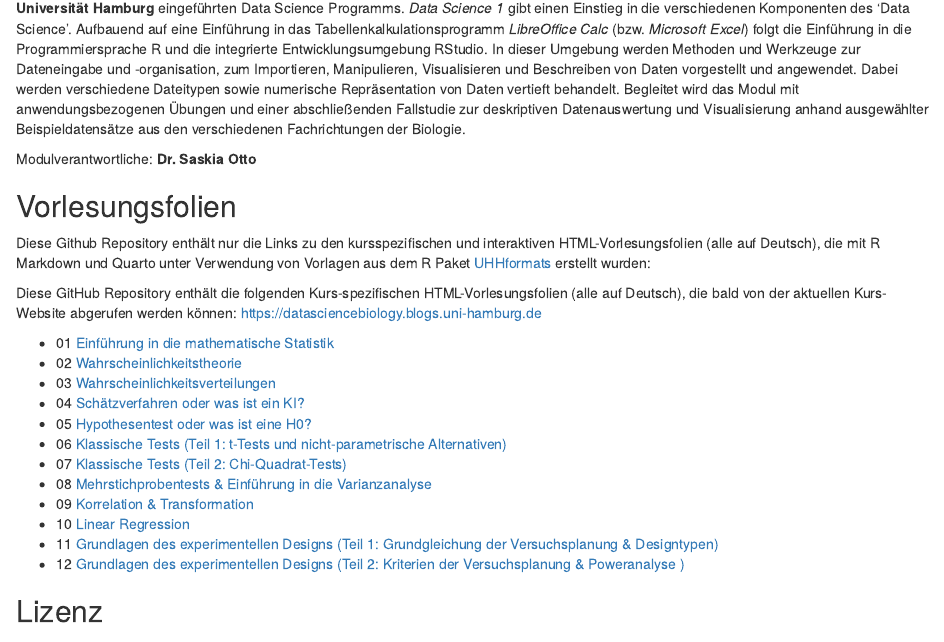
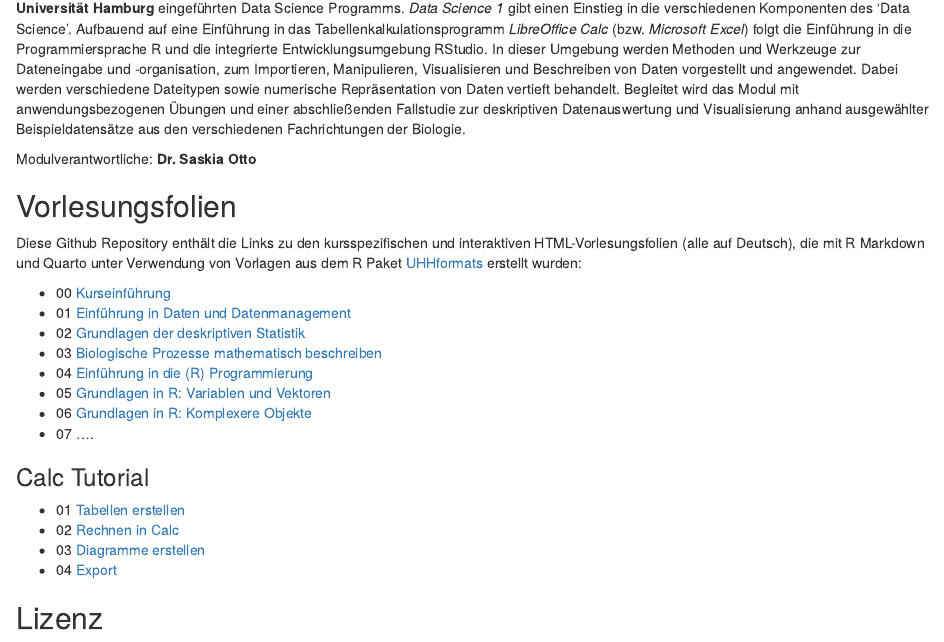
Before and after one commit to uham-bio/bsc-data-science-1, an R Markdown document (index.Rmd): the page in a window 1100 px wide, from 180 px down. Rendered offline with R 4.5, knitr and Pandoc, with nearby package versions.

Commit message:
upload german index

```diff
--- a/index.Rmd
+++ b/index.Rmd
@@ -21,23 +21,24 @@ Modulverantwortliche: **Dr. Saskia Otto**
 
 ## Vorlesungsfolien
 
-Diese Github Repository enthält nur die Links zu den kursspezifischen und interaktiven HTML-Vorlesungsfolien (alle auf Deutsch), die mit R Markdown und Quarto unter Verwendung von Vorlagen aus dem R Paket [UHHformats](https://github.com/uham-bio/UHHformats) erstellt wurden:
-
-Diese GitHub Repository enthält die folgenden Kurs-spezifischen HTML-Vorlesungsfolien (alle auf Deutsch), die bald von der aktuellen Kurs-Website abgerufen werden können: [https://datasciencebiology.blogs.uni-hamburg.de](https://datasciencebiology.blogs.uni-hamburg.de/course-portfolio/data-science-2/)
+Diese Github Repository enthält die Links zu den kursspezifischen und interaktiven HTML-Vorlesungsfolien (alle auf Deutsch), die mit R Markdown und Quarto unter Verwendung von Vorlagen aus dem R Paket [UHHformats](https://github.com/uham-bio/UHHformats) erstellt wurden:
 
 
-- 01 [Einführung in die mathematische Statistik](https://saskiaotto.github.io/uham-bio-data-science-2/01-introduction.html#/title-slide)
-- 02 [Wahrscheinlichkeitstheorie](https://saskiaotto.github.io/uham-bio-data-science-2/02-probability-theory.html#/title-slide)
-- 03 [Wahrscheinlichkeitsverteilungen](https://saskiaotto.github.io/uham-bio-data-science-2/03-probability-distributions.html#/title-slide)
-- 04 [Schätzverfahren oder was ist ein KI?](https://saskiaotto.github.io/uham-bio-data-science-2/04-estimation.html#/title-slide)
-- 05 [Hypothesentest oder was ist eine H0?](https://saskiaotto.github.io/uham-bio-data-science-2/05-hypothesis-testing.html#/title-slide)
-- 06 [Klassische Tests (Teil 1: t-Tests und nicht-parametrische Alternativen)](https://saskiaotto.github.io/uham-bio-data-science-2/06-classical-tests-part1.html#/title-slide)
-- 07 [Klassische Tests (Teil 2: Chi-Quadrat-Tests)](https://saskiaotto.github.io/uham-bio-data-science-2/07-classical-tests-part2.html#/title-slide)
-- 08 [Mehrstichprobentests & Einführung in die Varianzanalyse](https://saskiaotto.github.io/uham-bio-data-science-2/08-1way-anova.html#/title-slide)
-- 09 [Korrelation & Transformation](https://saskiaotto.github.io/uham-bio-data-science-2/09-correlation-transformation.html#/title-slide)
-- 10 [Linear Regression](https://saskiaotto.github.io/uham-bio-data-science-2/10-regression.html#/title-slide)
-- 11 [Grundlagen des experimentellen Designs (Teil 1: Grundgleichung der Versuchsplanung & Designtypen)](https://saskiaotto.github.io/uham-bio-data-science-2/11-basics-exp-design-part1.html#/title-slide)
-- 12 [Grundlagen des experimentellen Designs (Teil 2: Kriterien der Versuchsplanung & Poweranalyse )](https://saskiaotto.github.io/uham-bio-data-science-2/12-basics-exp-design-part2.html#/title-slide)
+- 00 [Kurseinführung](https://saskiaotto.github.io/uham-bio-data-science-1/00-intro-program.html#/title-slide)
+- 01 [Einführung in Daten und Datenmanagement](https://saskiaotto.github.io/uham-bio-data-science-1/01-data-management.html#/title-slide)
+- 02 [Grundlagen der deskriptiven Statistik](https://saskiaotto.github.io/uham-bio-data-science-1/02-descriptive-stats.html#/title-slide)
+- 03 [Biologische Prozesse mathematisch beschreiben](https://saskiaotto.github.io/uham-bio-data-science-1/03-biological-processes.html#/title-slide)
+- 04 [Einführung in die (R) Programmierung](https://saskiaotto.github.io/uham-bio-data-science-1/04-intro-programming-and-r.html#/title-slide)
+- 05 [Grundlagen in R: Variablen und Vektoren](https://saskiaotto.github.io/uham-bio-data-science-1/05-r-basics-variables-vectors.html#/title-slide)
+- 06 [Grundlagen in R: Komplexere Objekte](https://saskiaotto.github.io/uham-bio-data-science-1/06-r-basics-complex-objects.html#/title-slide)
+- 07 ....
+
+### Calc Tutorial
+
+- 01 [Tabellen erstellen](https://saskiaotto.github.io/uham-bio-data-science-1/calc-01.html#/title-slide)
+- 02 [Rechnen in Calc](https://saskiaotto.github.io/uham-bio-data-science-1/calc-02.html#/title-slide)
+- 03 [Diagramme erstellen](https://saskiaotto.github.io/uham-bio-data-science-1/calc-03.html#/title-slide)
+- 04 [Export](https://saskiaotto.github.io/uham-bio-data-science-1/calc-04.html#/title-slide)
 
 
 ## Lizenz
```
Also changed, not shown: index.html, 1 other file.
